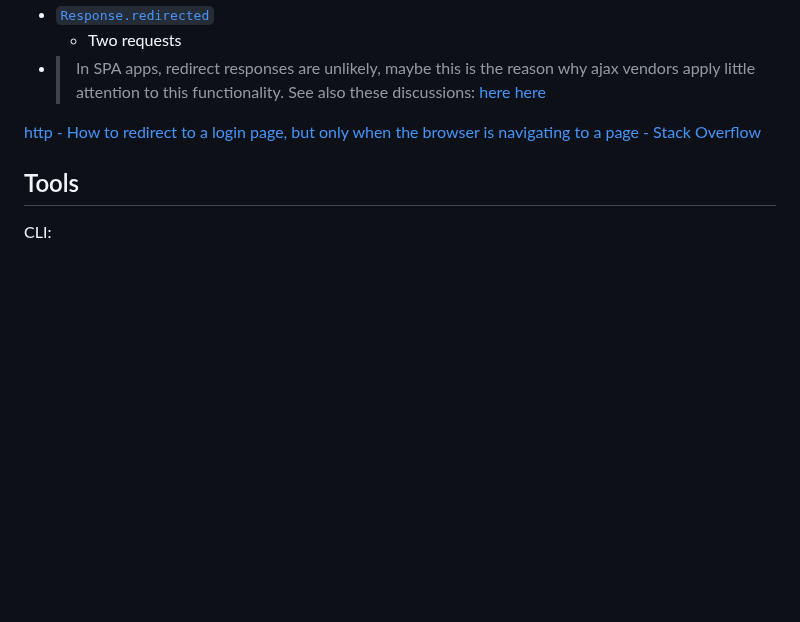
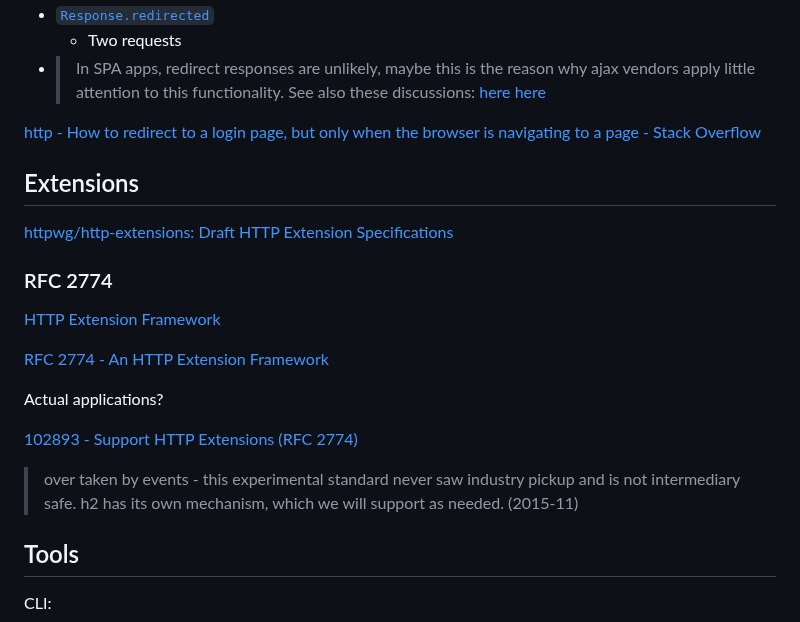
Before and after one commit to Chaoses-Ib/Networks, a Markdown page: Application/HTTP/README.md, the part around the change. GitHub-like rendering; blank space fills up the shorter version.

Commit message:
Application: HTTP: Extensions: Add

```diff
--- a/Application/HTTP/README.md
+++ b/Application/HTTP/README.md
@@ -265,6 +265,19 @@ Responses are grouped in five classes:
 
 [http - How to redirect to a login page, but only when the browser is navigating to a page - Stack Overflow](https://stackoverflow.com/questions/61331315/how-to-redirect-to-a-login-page-but-only-when-the-browser-is-navigating-to-a-pa)
 
+## Extensions
+[httpwg/http-extensions: Draft HTTP Extension Specifications](https://github.com/httpwg/http-extensions)
+
+### RFC 2774
+[HTTP Extension Framework](https://www.w3.org/Protocols/HTTP/ietf-http-ext/)
+
+[RFC 2774 - An HTTP Extension Framework](https://datatracker.ietf.org/doc/html/rfc2774)
+
+Actual applications?
+
+[102893 - Support HTTP Extensions (RFC 2774)](https://bugzilla.mozilla.org/show_bug.cgi?id=102893)
+> over taken by events - this experimental standard never saw industry pickup and is not intermediary safe. h2 has its own mechanism, which we will support as needed. (2015-11)
+
 ## Tools
 CLI:
 - [cURL](https://curl.se/) ([Wikipedia](https://en.wikipedia.org/wiki/CURL), [GitHub](https://github.com/curl/curl))
```
